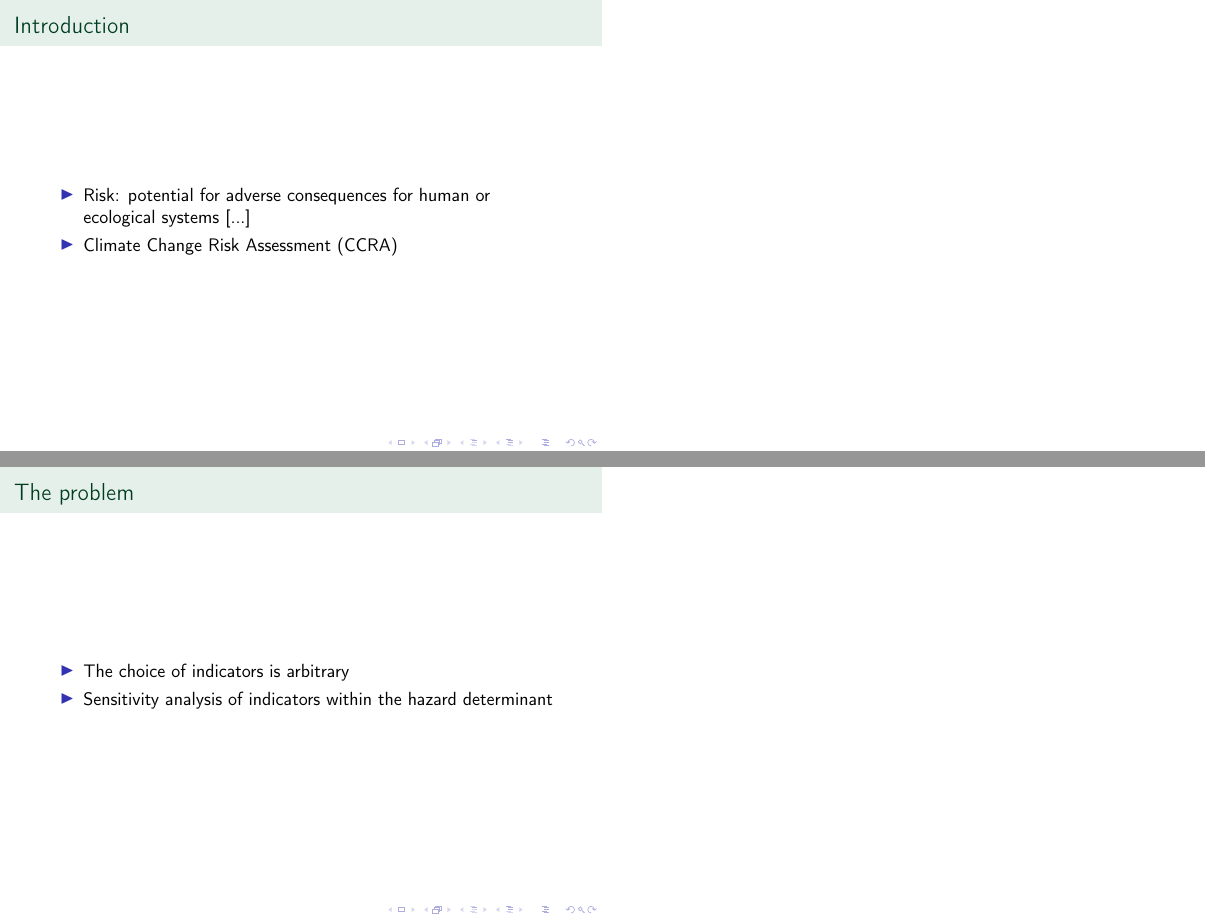
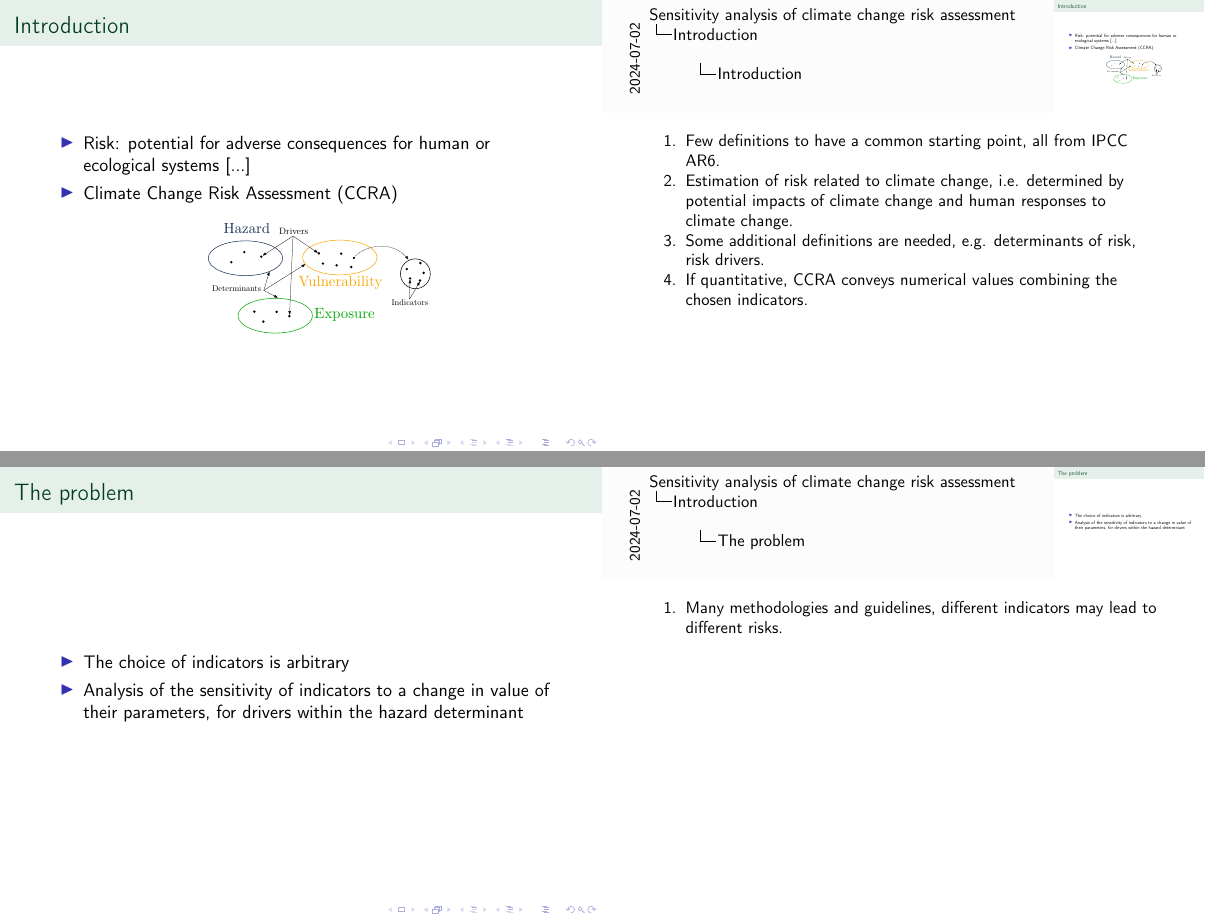
Before and after one commit to mirasac/mscunito-thesis-document, LaTeX slides (presentation/main.tex): pages 2 and 4 of 23 before the commit and pages 3 and 5 of 23 after it, joined at a grey line. Compiled offline with pdfLaTeX.

Commit message:
feat: add figure to define indicators
Change the statement of the problem to make it clearer.
Minor changes in the text to improve the reading.

```diff
--- a/presentation/main.tex
+++ b/presentation/main.tex
@@ -4,7 +4,7 @@
 \usepackage{pgfpages}
 
 %%%%%%%%% Packages setup %%%%%%%%%
-% \setbeameroption{show notes on second screen}
+\setbeameroption{show notes on second screen}
 %\setbeameroption{show only notes}
 %\setbeamerfont{note page}{size=\tiny}
 \setbeamercolor{note page}{bg=white, fg=black}
@@ -12,6 +12,7 @@
 %\usetheme{Hannover}
 \usecolortheme{spruce}
 \setbeamerfont{institute}{size=\scriptsize}
+\graphicspath{{./figures/}{../figures/}}
 
 %%%%%%%%% Document informations %%%%%%%%%
 \title{Sensitivity analysis of climate change risk assessment}
@@ -36,15 +37,18 @@
 \section{Introduction}
 \begin{frame}{Introduction}
   \begin{itemize}
-    \item Risk: potential for adverse consequences for human or ecological systems [...]
+    \item<1-> Risk: potential for adverse consequences for human or ecological systems [...]
     % 2021MatthewsAnnexVII
-    \note[item]{First few definitions to have a common starting point, all from IPCC AR6.}
-    \item Climate Change Risk Assessment (CCRA)
-    \note[item]{Estimation of risk related to climate change, i.e. determined by potential impacts of climate change and human responses to climate change.}
+    \note[item]<1->{Few definitions to have a common starting point, all from IPCC AR6.}
+    \item<2-> Climate Change Risk Assessment (CCRA)\\[1em]
+    \begin{center}
+      \includegraphics[keepaspectratio=true,width=0.5\textheight]{nomenclature}
+    \end{center}
+    \note[item]<2->{Estimation of risk related to climate change, i.e. determined by potential impacts of climate change and human responses to climate change.}
     % 2021MatthewsAnnexVII
-    \note[item]{Some additional definitions are needed, e.g. determinants of risk, risk drivers.}
+    \note[item]<2->{Some additional definitions are needed, e.g. determinants of risk, risk drivers.}
     % 2021SimpsonAFramework
-    \note[item]{If quantitative, CCRA conveys numerical values combining the chosen indicators.}
+    \note[item]<2->{If quantitative, CCRA conveys numerical values combining the chosen indicators.}
   \end{itemize}
 \end{frame}
 
@@ -52,15 +56,14 @@
   \begin{itemize}
     \item<1-> The choice of indicators is arbitrary
     \note[item]<1->{Many methodologies and guidelines, different indicators may lead to different risks.}
-    \item<2-> Sensitivity analysis of indicators within the hazard determinant
-    \note[item]<1->{Many methodologies and guidelines.}
+    \item<2-> Analysis of the sensitivity of indicators to a change in value of their parameters, for drivers within the hazard determinant
   \end{itemize}
 \end{frame}
 
 \begin{frame}{Case study}
   \begin{itemize}
     \item<1-> Torino Airport
-    % MC picture of geographical location.
+    % MC insert picture of geographical location, simple, box around Turin, with point on the coordinates and label with name of the city.
     \note[item]<1->{Exposure and vulnerability are fixed.}
     \item<2-> Hazard drivers: heat wave, heavy precipitation
     \note[item]<2->{Hazard drivers are from the European Taxonomy of climate hazards.}
```
Also changed, not shown: figures/nomenclature.pdf (added), figures/nomenclature.svg (added), presentation/main.pdf, presentation/main.tex (20 more changed lines).
